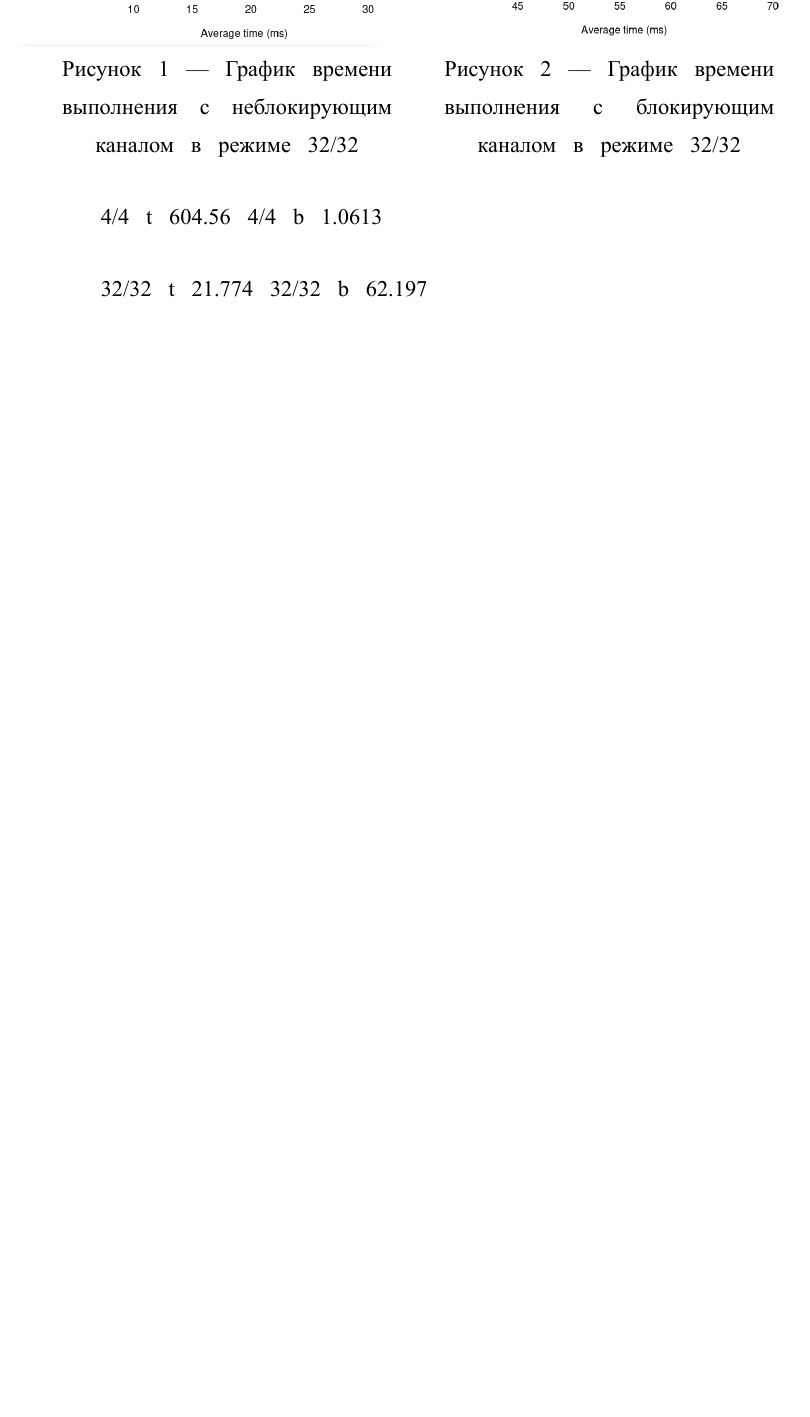
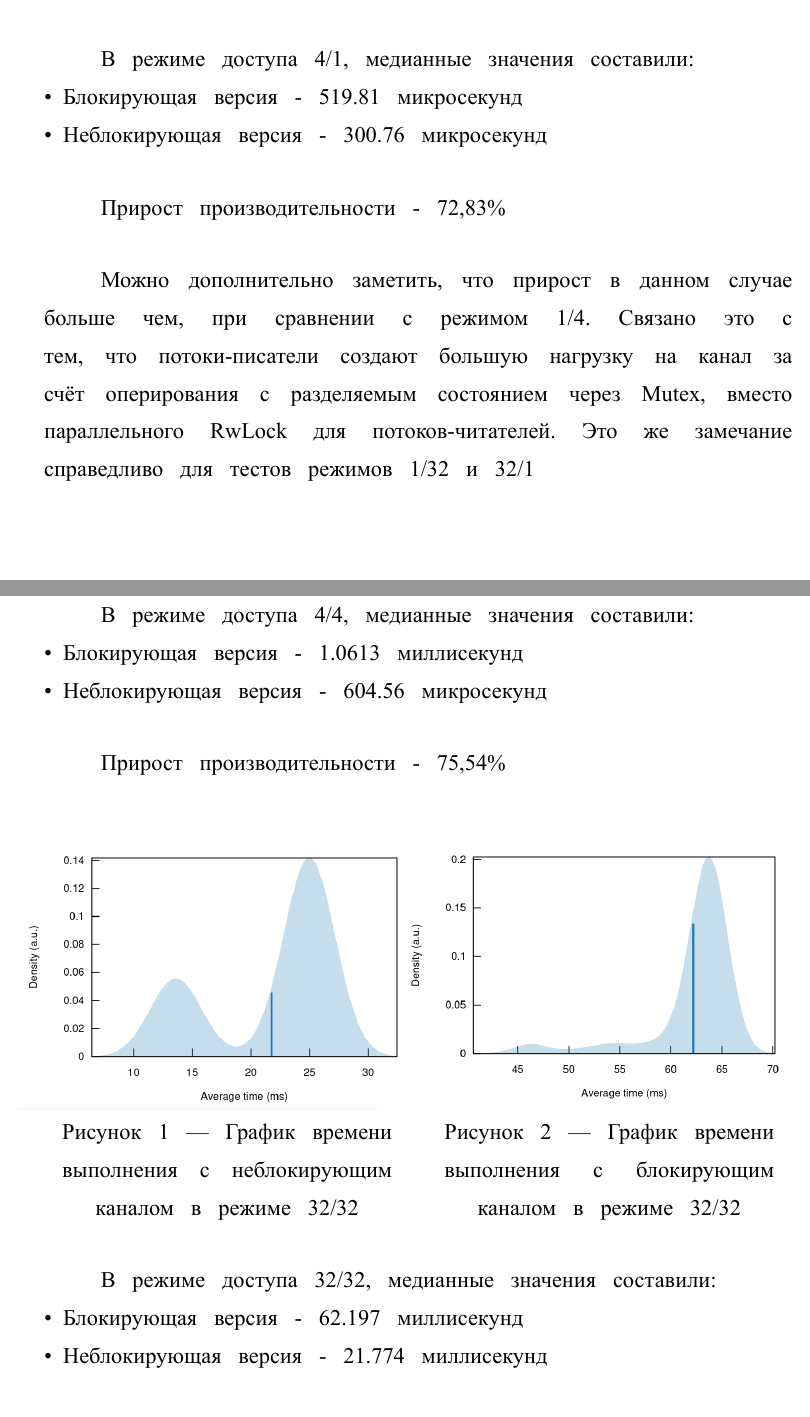
Before and after one commit to kshprenger/b-thesis, a Typst document (thesis.typ): part of page 44 of 48 before the commit and two parts of pages 43 and 45 of 49 after it, the two joined at a grey line, cut at the place of the change, the shorter picture padded with empty space. The pictures show the PDF file thesis.pdf that the author committed with the source.

Commit message:
done bench

```diff
--- a/thesis.typ
+++ b/thesis.typ
@@ -936,6 +938,12 @@ Ok((*slot.val.read(&guard)).clone())
 )
 
 
+В режиме доступа 1/4, медианные значения составили:
+- Блокирующая версия - 364.52 микросекунд
+- Неблокирующая версия - 239.59 микросекунд
+
+Прирост производительности - 52,14%
+
 #grid(
   columns: (1fr, 1fr),
   gutter: 10pt,
@@ -943,6 +951,7 @@ Ok((*slot.val.read(&guard)).clone())
   Image("image/1.32.b.png",2, 115%, "График времени выполнения с блокирующим каналом в режиме 1/32")
 )
 
-1/4 t 239.59
-1/4 b 364.52
+В режиме доступа 1/32, медианные значения составили:
+- Блокирующая версия - 2.2955 миллисекунд
+- Неблокирующая версия - 910.08 микросекунд
 
@@ -958,6 +966,13 @@ Ok((*slot.val.read(&guard)).clone())
   Image("image/4.1.b.png",2, 115%, "График времени выполнения с блокирующим каналом в режиме 4/1")
 )
 
+В режиме доступа 4/1, медианные значения составили:
+- Блокирующая версия - 519.81 микросекунд
+- Неблокирующая версия - 300.76 микросекунд
+
+Прирост производительности - 72,83%
+
+Можно дополнительно заметить, что прирост в данном случае больше чем, при сравнении с режимом 1/4. Связано это с тем, что потоки-писатели создают большую нагрузку на канал за счёт оперирования с разделяемым состоянием через Mutex, вместо параллельного RwLock для потоков-читателей. Это же замечание справедливо для тестов режимов 1/32 и 32/1
 
 #grid(
   columns: (1fr, 1fr),
@@ -966,5 +981,7 @@ Ok((*slot.val.read(&guard)).clone())
   Image("image/32.1.b.png",2, 115%, "График времени выполнения с блокирующим каналом в режиме 32/1")
 )
 
+В режиме доступа 32/1, медианные значения составили:
+- Блокирующая версия - 4.0457 миллисекунд
+- Неблокирующая версия - 1.4837 миллисекунд
 
-4/1 t 300.76
@@ -983,6 +997,12 @@ Ok((*slot.val.read(&guard)).clone())
   Image("image/4.4.b.png",2, 115%, "График времени выполнения с блокирующим каналом в режиме 4/4")
 )
 
+В режиме доступа 4/4, медианные значения составили:
+- Блокирующая версия - 1.0613 миллисекунд
+- Неблокирующая версия - 604.56 микросекунд
+
+Прирост производительности - 75,54%
+
 
 #grid(
   columns: (1fr, 1fr),
@@ -991,12 +1011,11 @@ Ok((*slot.val.read(&guard)).clone())
   Image("image/32.32.b.png",2, 115%, "График времени выполнения с блокирующим каналом в режиме 32/32")
 )
 
+В режиме доступа 32/32, медианные значения составили:
+- Блокирующая версия - 62.197 миллисекунд
+- Неблокирующая версия - 21.774 миллисекунд
 
-4/4 t 604.56
-4/4 b 1.0613
-
-32/32 t 21.774
-32/32 b 62.197
+Прирост производительности - 185,64%
 
 #pagebreak()
 
```
Also changed, not shown: thesis.pdf, thesis.typ (12 more changed lines).
